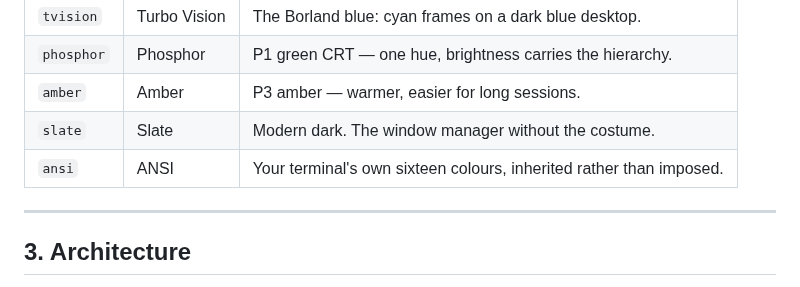
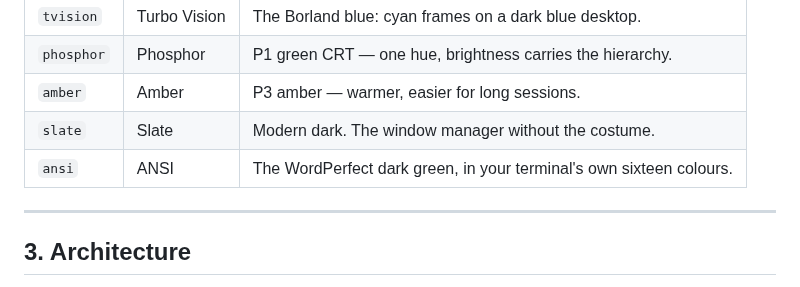
Before and after one commit to hongxin/dsh-tvision, a Markdown page: docs/DESIGN.md, the part around the change. Drawn GitHub-style.

```diff
--- a/docs/DESIGN.md
+++ b/docs/DESIGN.md
@@ -156,7 +156,7 @@ roles, so a skin that renders one widget legibly renders them all.
 | `phosphor` | Phosphor | P1 green CRT — one hue, brightness carries the hierarchy. |
 | `amber` | Amber | P3 amber — warmer, easier for long sessions. |
 | `slate` | Slate | Modern dark. The window manager without the costume. |
-| `ansi` | ANSI | Your terminal's own sixteen colours, inherited rather than imposed. |
+| `ansi` | ANSI | The WordPerfect dark green, in your terminal's own sixteen colours. |
 
 ---
 
```
Also changed, not shown: README.md (+6 -6 lines), README.zh.md (+6 -6 lines), docs/screenshots/ansi.png (added), 1 other file.
